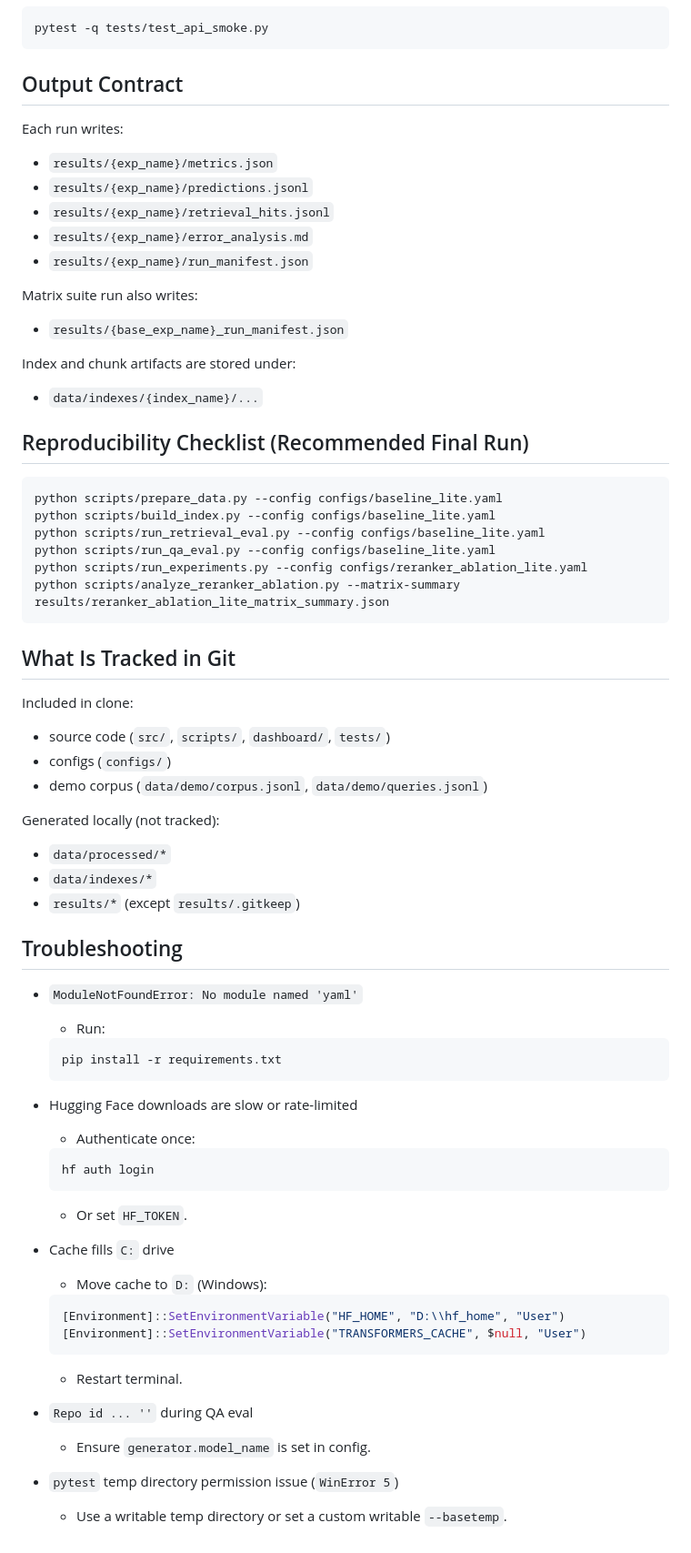
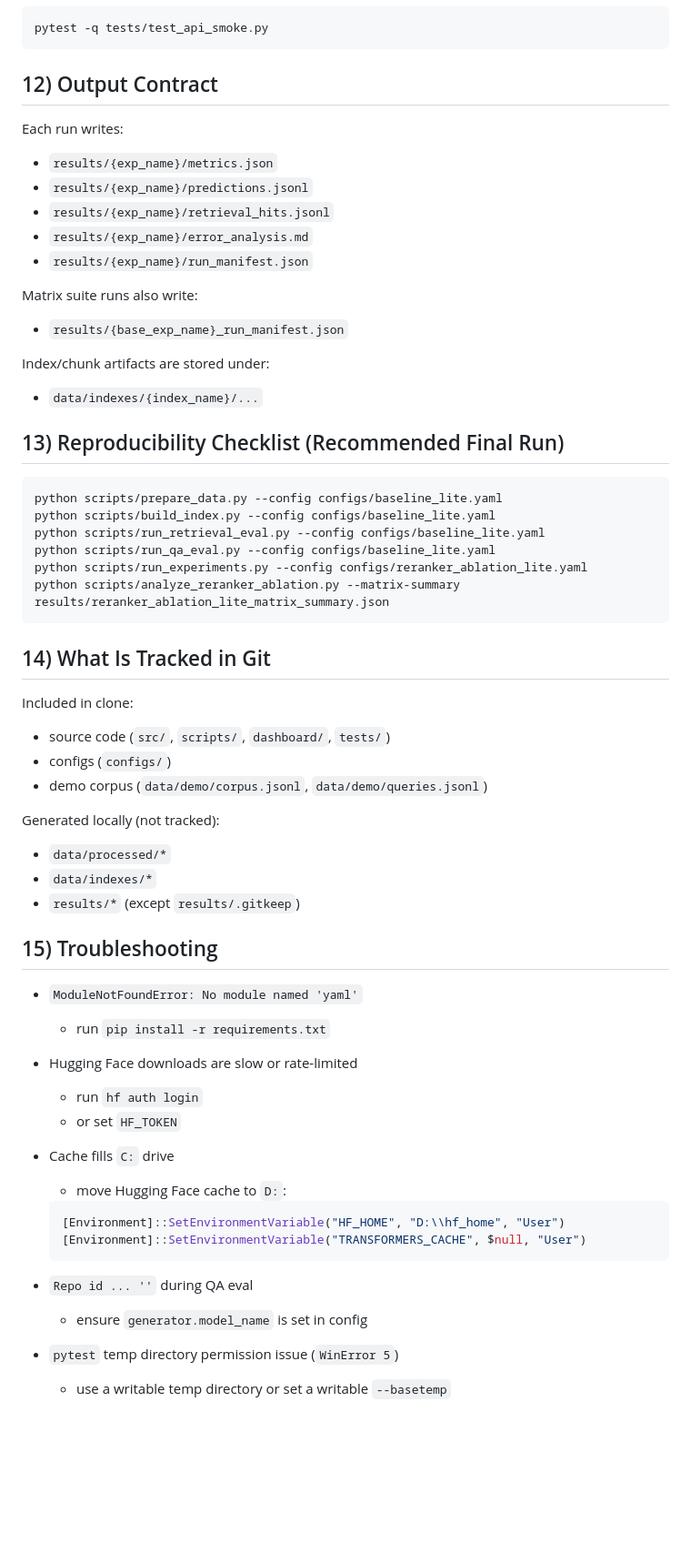
Before and after one commit to SheltonZSL/ECE1508-RAG-Chunking-Study, a Markdown page: README.md, the part around one of its changes. Shown at 91% size. Drawn GitHub-style; blank space fills up the shorter version.

````diff
--- a/README.md
+++ b/README.md
@@ -145,7 +176,7 @@ python scripts/plot_sensitivity.py --matrix-summary results/baseline_lite_matrix
 pytest -q tests/test_api_smoke.py
 ```
 
-## Output Contract
+## 12) Output Contract
 Each run writes:
 - `results/{exp_name}/metrics.json`
 - `results/{exp_name}/predictions.jsonl`
@@ -153,13 +184,13 @@ Each run writes:
 - `results/{exp_name}/error_analysis.md`
 - `results/{exp_name}/run_manifest.json`
 
-Matrix suite run also writes:
+Matrix suite runs also write:
 - `results/{base_exp_name}_run_manifest.json`
 
-Index and chunk artifacts are stored under:
+Index/chunk artifacts are stored under:
 - `data/indexes/{index_name}/...`
 
-## Reproducibility Checklist (Recommended Final Run)
+## 13) Reproducibility Checklist (Recommended Final Run)
 ```bash
 python scripts/prepare_data.py --config configs/baseline_lite.yaml
 python scripts/build_index.py --config configs/baseline_lite.yaml
@@ -169,7 +200,7 @@ python scripts/run_experiments.py --config configs/reranker_ablation_lite.yaml
 python scripts/analyze_reranker_ablation.py --matrix-summary results/reranker_ablation_lite_matrix_summary.json
 ```
 
-## What Is Tracked in Git
+## 14) What Is Tracked in Git
 Included in clone:
 - source code (`src/`, `scripts/`, `dashboard/`, `tests/`)
 - configs (`configs/`)
@@ -180,30 +211,23 @@ Generated locally (not tracked):
 - `data/indexes/*`
 - `results/*` (except `results/.gitkeep`)
 
-## Troubleshooting
+## 15) Troubleshooting
 - `ModuleNotFoundError: No module named 'yaml'`
-  - Run:
-  ```bash
-  pip install -r requirements.txt
-  ```
+  - run `pip install -r requirements.txt`
 
 - Hugging Face downloads are slow or rate-limited
-  - Authenticate once:
-  ```bash
-  hf auth login
-  ```
-  - Or set `HF_TOKEN`.
+  - run `hf auth login`
+  - or set `HF_TOKEN`
 
 - Cache fills `C:` drive
-  - Move cache to `D:` (Windows):
+  - move Hugging Face cache to `D:`:
   ```powershell
   [Environment]::SetEnvironmentVariable("HF_HOME", "D:\\hf_home", "User")
   [Environment]::SetEnvironmentVariable("TRANSFORMERS_CACHE", $null, "User")
   ```
-  - Restart terminal.
 
 - `Repo id ... ''` during QA eval
-  - Ensure `generator.model_name` is set in config.
+  - ensure `generator.model_name` is set in config
 
 - `pytest` temp directory permission issue (`WinError 5`)
-  - Use a writable temp directory or set a custom writable `--basetemp`.
+  - use a writable temp directory or set a writable `--basetemp`
````
Also changed, not shown: other parts of README.md (+74 -43 lines), docs/assets/recall_vs_topk_dense.png (added), docs/assets/reranker_ablation_scatter.png (added).
